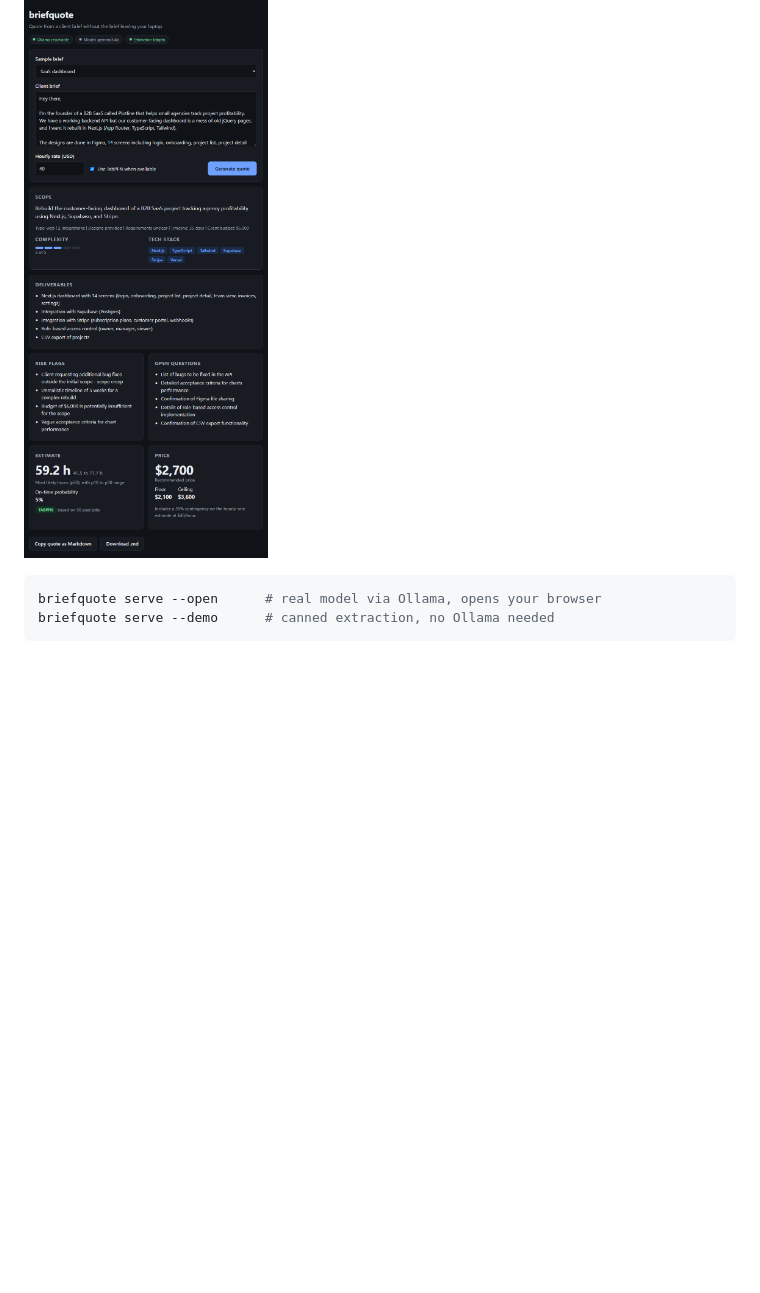
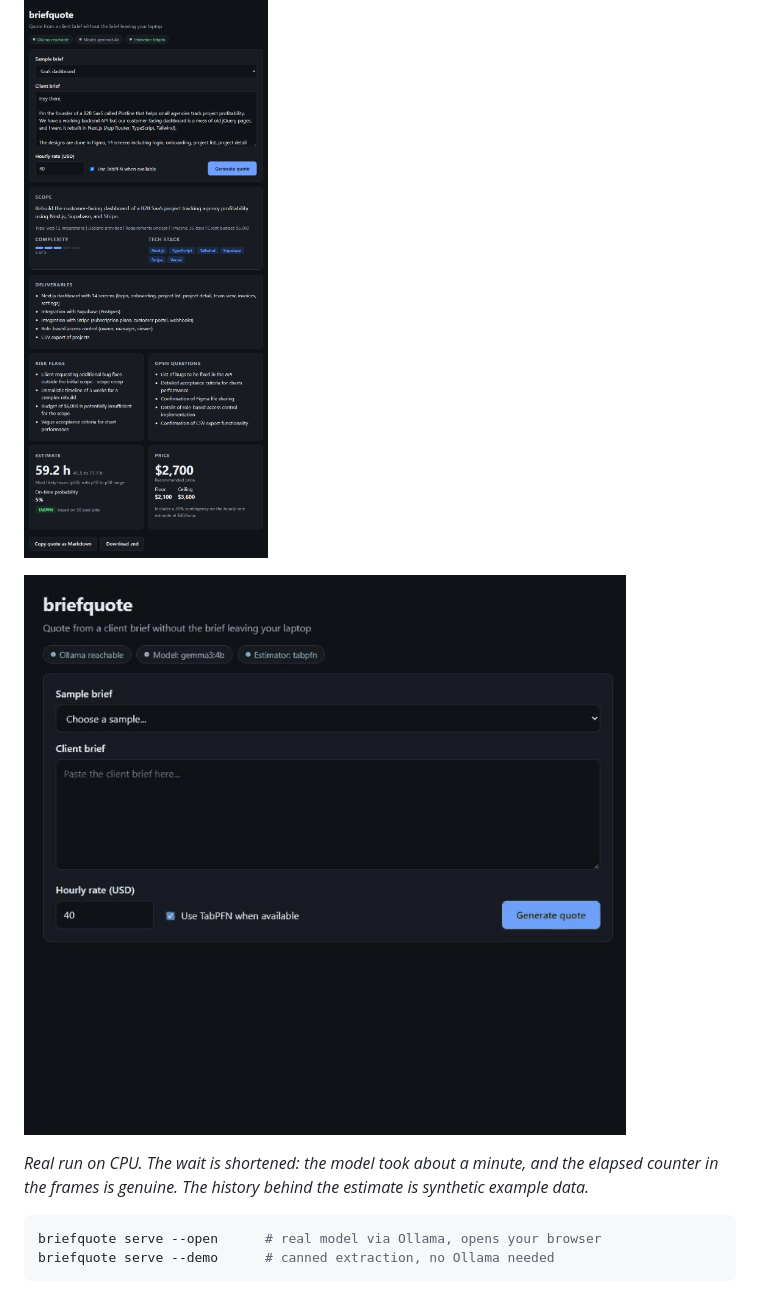
Before and after one commit to Moin105/briefquote, a Markdown page: README.md, the part around the change. Rendered like a GitHub page; blank space fills up the shorter version.

Commit message:
Embed the real demo GIF in the README
Co-Authored-By: Claude Haiku 5.5 <noreply@anthropic.com>

````diff
--- a/README.md
+++ b/README.md
@@ -61,6 +61,10 @@ briefquote quote examples/briefs/saas-dashboard.txt --rate 50 --save-scope scope
 ## Web UI
 
 ![briefquote web UI showing a generated quote](docs/screenshot.png)
+
+![briefquote demo: a real Gemma run on the SaaS sample brief](docs/demo.gif)
+
+*Real run on CPU. The wait is shortened: the model took about a minute, and the elapsed counter in the frames is genuine. The history behind the estimate is synthetic example data.*
 
 ```bash
 briefquote serve --open      # real model via Ollama, opens your browser
````
